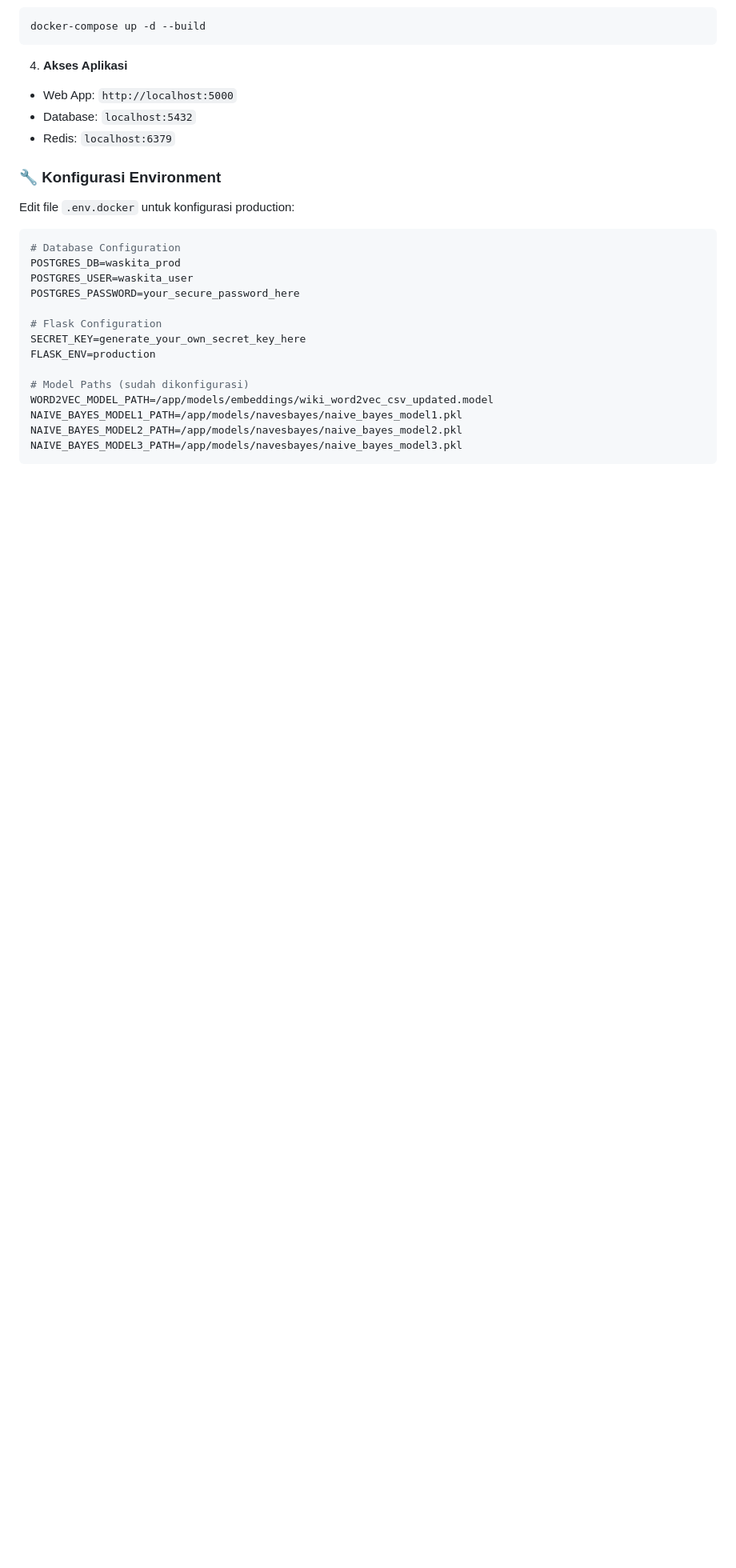
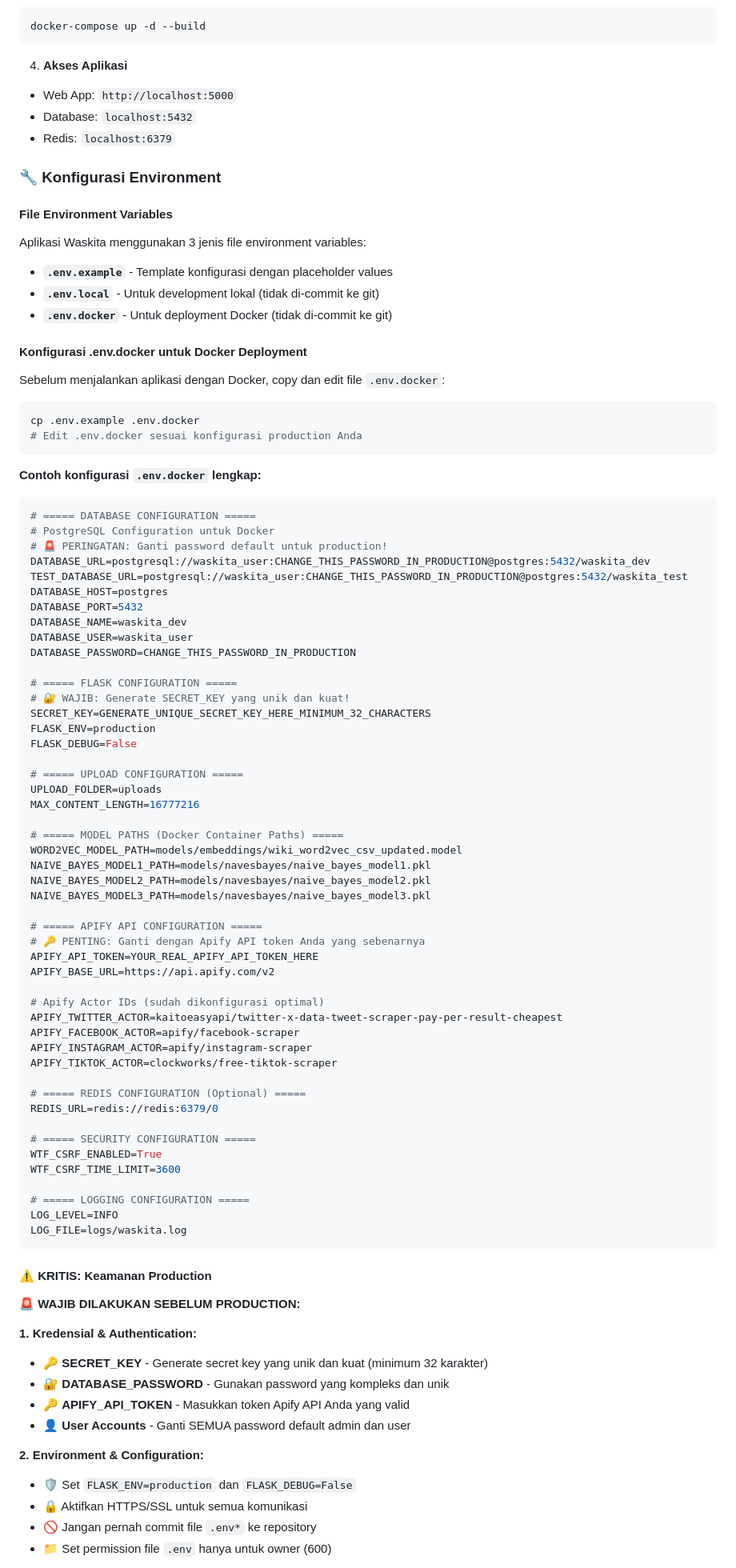
Before and after one commit to shidayaturrohman19-dev/waskita-app, a Markdown page: README.md, the part around the change printed below. Shown: that part at 80% size. GitHub-like rendering; blank space fills up the shorter version.

````diff
--- a/README.md
+++ b/README.md
@@ -361,20 +375,89 @@ docker-compose up -d --build
 
 ### 🔧 Konfigurasi Environment
 
-Edit file `.env.docker` untuk konfigurasi production:
+#### File Environment Variables
+
+Aplikasi Waskita menggunakan 3 jenis file environment variables:
+
+- **`.env.example`** - Template konfigurasi dengan placeholder values
+- **`.env.local`** - Untuk development lokal (tidak di-commit ke git)
+- **`.env.docker`** - Untuk deployment Docker (tidak di-commit ke git)
+
+#### Konfigurasi .env.docker untuk Docker Deployment
+
+Sebelum menjalankan aplikasi dengan Docker, copy dan edit file `.env.docker`:
+
+```bash
+cp .env.example .env.docker
+# Edit .env.docker sesuai konfigurasi production Anda
+```
+
+**Contoh konfigurasi `.env.docker` lengkap:**
+
 ```env
-# Database Configuration
-POSTGRES_DB=waskita_prod
-POSTGRES_USER=waskita_user
-POSTGRES_PASSWORD=your_secure_password_here
+# ===== DATABASE CONFIGURATION =====
+# PostgreSQL Configuration untuk Docker
+# 🚨 PERINGATAN: Ganti password default untuk production!
+DATABASE_URL=postgresql://waskita_user:CHANGE_THIS_PASSWORD_IN_PRODUCTION@postgres:5432/waskita_dev
+TEST_DATABASE_URL=postgresql://waskita_user:CHANGE_THIS_PASSWORD_IN_PRODUCTION@postgres:5432/waskita_test
+DATABASE_HOST=postgres
+DATABASE_PORT=5432
+DATABASE_NAME=waskita_dev
+DATABASE_USER=waskita_user
+DATABASE_PASSWORD=CHANGE_THIS_PASSWORD_IN_PRODUCTION
 
-# Flask Configuration
-SECRET_KEY=generate_your_own_secret_key_here
+# ===== FLASK CONFIGURATION =====
+# 🔐 WAJIB: Generate SECRET_KEY yang unik dan kuat!
+SECRET_KEY=GENERATE_UNIQUE_SECRET_KEY_HERE_MINIMUM_32_CHARACTERS
 FLASK_ENV=production
+FLASK_DEBUG=False
 
-# Model Paths (sudah dikonfigurasi)
-WORD2VEC_MODEL_PATH=/app/models/embeddings/wiki_word2vec_csv_updated.model
-NAIVE_BAYES_MODEL1_PATH=/app/models/navesbayes/naive_bayes_model1.pkl
-NAIVE_BAYES_MODEL2_PATH=/app/models/navesbayes/naive_bayes_model2.pkl
-NAIVE_BAYES_MODEL3_PATH=/app/models/navesbayes/naive_bayes_model3.pkl
+# ===== UPLOAD CONFIGURATION =====
+UPLOAD_FOLDER=uploads
+MAX_CONTENT_LENGTH=16777216
+
+# ===== MODEL PATHS (Docker Container Paths) =====
+WORD2VEC_MODEL_PATH=models/embeddings/wiki_word2vec_csv_updated.model
+NAIVE_BAYES_MODEL1_PATH=models/navesbayes/naive_bayes_model1.pkl
+NAIVE_BAYES_MODEL2_PATH=models/navesbayes/naive_bayes_model2.pkl
+NAIVE_BAYES_MODEL3_PATH=models/navesbayes/naive_bayes_model3.pkl
+
+# ===== APIFY API CONFIGURATION =====
+# 🔑 PENTING: Ganti dengan Apify API token Anda yang sebenarnya
+APIFY_API_TOKEN=YOUR_REAL_APIFY_API_TOKEN_HERE
+APIFY_BASE_URL=https://api.apify.com/v2
+
+# Apify Actor IDs (sudah dikonfigurasi optimal)
+APIFY_TWITTER_ACTOR=kaitoeasyapi/twitter-x-data-tweet-scraper-pay-per-result-cheapest
+APIFY_FACEBOOK_ACTOR=apify/facebook-scraper
+APIFY_INSTAGRAM_ACTOR=apify/instagram-scraper
+APIFY_TIKTOK_ACTOR=clockworks/free-tiktok-scraper
+
+# ===== REDIS CONFIGURATION (Optional) =====
+REDIS_URL=redis://redis:6379/0
+
+# ===== SECURITY CONFIGURATION =====
+WTF_CSRF_ENABLED=True
+WTF_CSRF_TIME_LIMIT=3600
+
+# ===== LOGGING CONFIGURATION =====
+LOG_LEVEL=INFO
+LOG_FILE=logs/waskita.log
 ```
+
+#### ⚠️ KRITIS: Keamanan Production
+
+**🚨 WAJIB DILAKUKAN SEBELUM PRODUCTION:**
+
+**1. Kredensial & Authentication:**
+- 🔑 **SECRET_KEY** - Generate secret key yang unik dan kuat (minimum 32 karakter)
+- 🔐 **DATABASE_PASSWORD** - Gunakan password yang kompleks dan unik
+- 🔑 **APIFY_API_TOKEN** - Masukkan token Apify API Anda yang valid
+- 👤 **User Accounts** - Ganti SEMUA password default admin dan user
+
+**2. Environment & Configuration:**
+- 🛡️ Set `FLASK_ENV=production` dan `FLASK_DEBUG=False`
+- 🔒 Aktifkan HTTPS/SSL untuk semua komunikasi
+- 🚫 Jangan pernah commit file `.env*` ke repository
+- 📁 Set permission file `.env` hanya untuk owner (600)
+
````
Also changed, not shown: other parts of README.md (+73 -12 lines).
